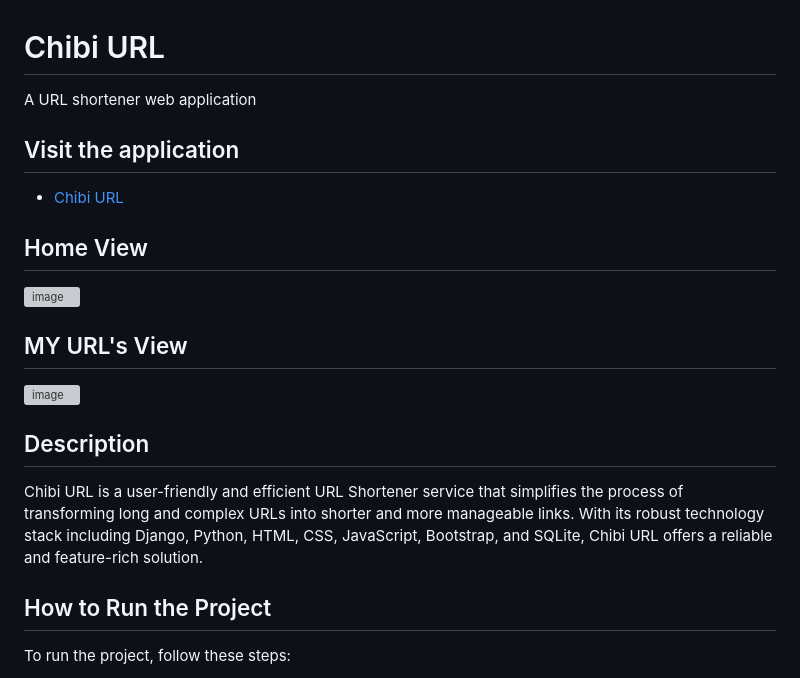
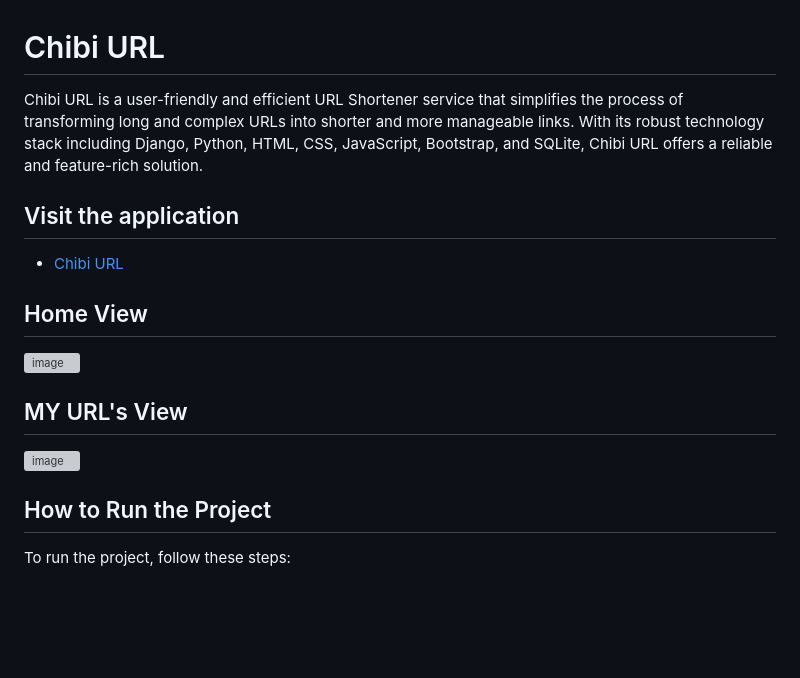
Before and after one commit to EGhost98/Chibi_URL, a Markdown page: README.md, the part around the change. Drawn GitHub-style; blank space fills up the shorter version; grey boxes are pictures that could not be loaded.

```diff
--- a/README.md
+++ b/README.md
@@ -1,5 +1,5 @@
 # Chibi URL
-A URL shortener web application
+Chibi URL is a user-friendly and efficient URL Shortener service that simplifies the process of transforming long and complex URLs into shorter and more manageable links. With its robust technology stack including Django, Python, HTML, CSS, JavaScript, Bootstrap, and SQLite, Chibi URL offers a reliable and feature-rich solution.
 
 ## Visit the application
 - [Chibi URL](https://chibiurl.azurewebsites.net/)
@@ -9,10 +9,6 @@ A URL shortener web application
 
 ## MY URL's View
 ![image](https://github.com/EGhost98/Chibi_URL/assets/76267623/5553d18d-7736-4d1a-8a5b-ce7afa77b344)
-
-
-## Description
-Chibi URL is a user-friendly and efficient URL Shortener service that simplifies the process of transforming long and complex URLs into shorter and more manageable links. With its robust technology stack including Django, Python, HTML, CSS, JavaScript, Bootstrap, and SQLite, Chibi URL offers a reliable and feature-rich solution.
 
 ## How to Run the Project
 To run the project, follow these steps:
```
